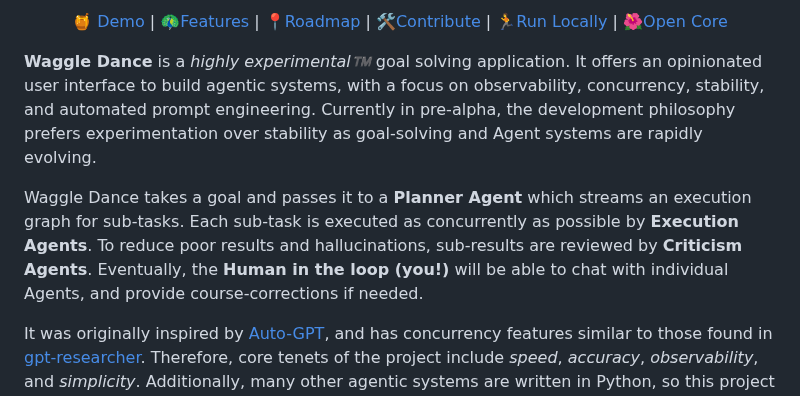
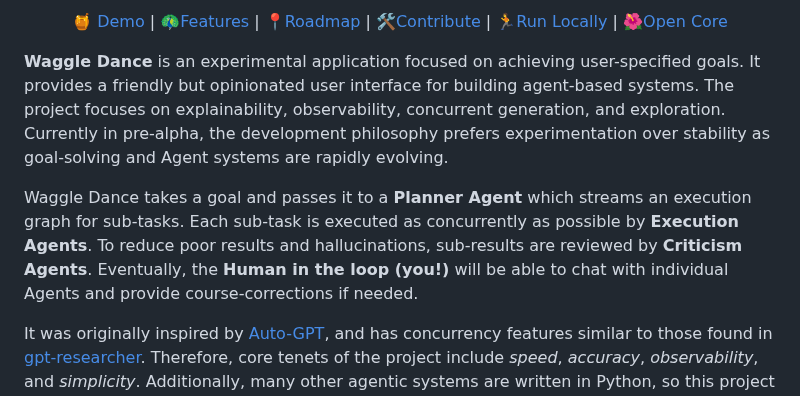
Before and after one commit to agi-merge/waggle-dance, a Markdown page: README.md, the part around one of its changes. GitHub-like rendering.

Commit message:
minor readme tweaks

```diff
--- a/README.md
+++ b/README.md
@@ -22,9 +22,9 @@
   <a href="#-open-core">🌺Open Core</a>
 </p>
 
-**Waggle Dance** is a _highly experimental™️_ goal solving application. It offers an opinionated user interface to build agentic systems, with a focus on observability, concurrency, stability, and automated prompt engineering. Currently in pre-alpha, the development philosophy prefers experimentation over stability as goal-solving and Agent systems are rapidly evolving.
+**Waggle Dance** is an experimental application focused on achieving user-specified goals. It provides a friendly but opinionated user interface for building agent-based systems. The project focuses on explainability, observability, concurrent generation, and exploration. Currently in pre-alpha, the development philosophy prefers experimentation over stability as goal-solving and Agent systems are rapidly evolving.
 
-Waggle Dance takes a goal and passes it to a **Planner Agent** which streams an execution graph for sub-tasks. Each sub-task is executed as concurrently as possible by **Execution Agents**. To reduce poor results and hallucinations, sub-results are reviewed by **Criticism Agents**. Eventually, the **Human in the loop (you!)** will be able to chat with individual Agents, and provide course-corrections if needed.
+Waggle Dance takes a goal and passes it to a **Planner Agent** which streams an execution graph for sub-tasks. Each sub-task is executed as concurrently as possible by **Execution Agents**. To reduce poor results and hallucinations, sub-results are reviewed by **Criticism Agents**. Eventually, the **Human in the loop (you!)** will be able to chat with individual Agents and provide course-corrections if needed.
 
 It was originally inspired by [Auto-GPT](https://github.com/Significant-Gravitas/Auto-GPT), and has concurrency features similar to those found in [gpt-researcher](https://github.com/assafelovic/gpt-researcher). Therefore, core tenets of the project include _speed_, _accuracy_, _observability_, and _simplicity_. Additionally, many other agentic systems are written in Python, so this project acts as a small counter-balance, and is accessible to the large number of Javascript developers.
 
```
Also changed, not shown: other parts of README.md (+1 -1 lines).
